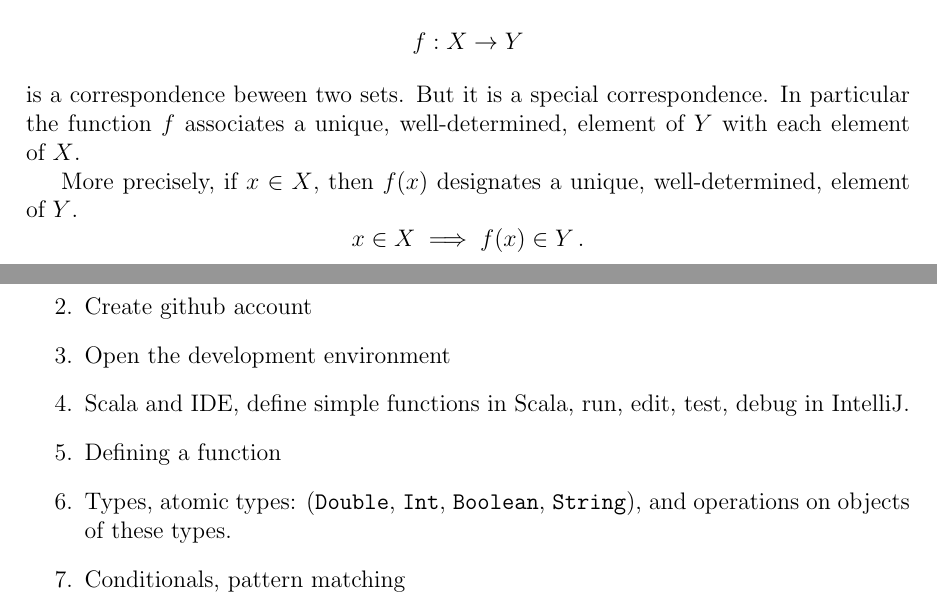
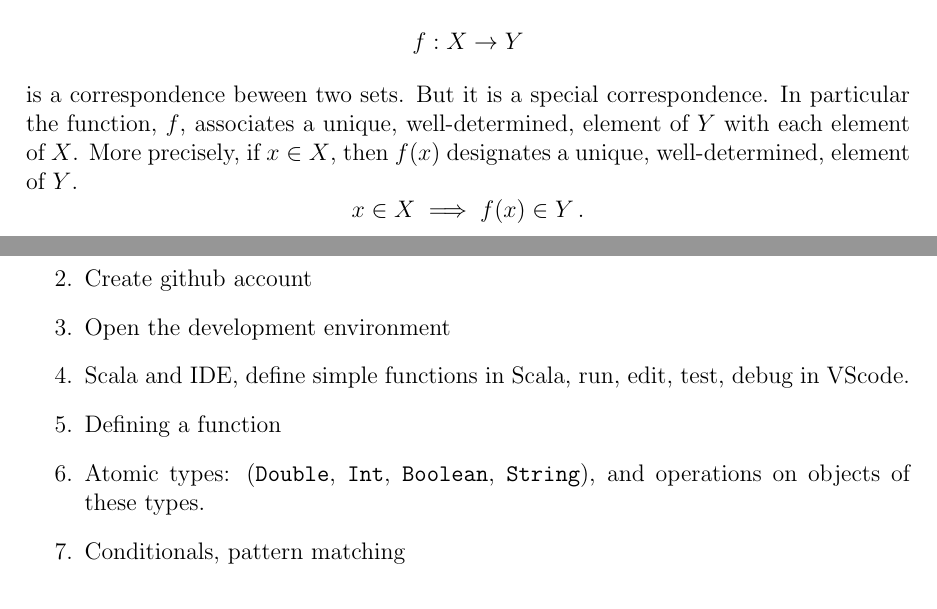
Before and after one commit to proteinaddict/mgs-2022, a LaTeX document (doc/mgs-2022-syllabus.ltx): two parts of pages 5 and 8 of 34, joined at a grey line, cut so that both start at the same text. Compiled offline with pdfLaTeX.

Commit message:
updated syllabus/lecture notes

```diff
--- a/doc/mgs-2022-syllabus.ltx
+++ b/doc/mgs-2022-syllabus.ltx
@@ -135,12 +135,9 @@ $\frac{x^2-1}{x^2+2x+1}$.
 What is a function? A function such as
 \[f : X \to Y\]
 is a correspondence beween two sets.  But it is a special
-correspondence.  In particular the function~$f$ associates a unique,
+correspondence.  In particular the function,~$f$, associates a unique,
 well-determined, element of~$Y$ with each element of~$X$.
-
-
-More
-precisely, if $x\in X$, then~$f(x)$ designates a unique,
+More precisely, if $x\in X$, then~$f(x)$ designates a unique,
 well-determined, element of~$Y$.
 \[x \in X \implies f(x) \in Y\,.\]
 
@@ -282,11 +279,11 @@ range is a set of sets of sets.
 
 \item Open the development environment
 
-\item Scala and IDE, define simple functions in Scala, run, edit, test, debug in IntelliJ.
+\item Scala and IDE, define simple functions in Scala, run, edit, test, debug in VScode.
 
 \item Defining a function
 
-\item Types, atomic types: (\code{Double}, \code{Int}, \code{Boolean},
+\item Atomic types: (\code{Double}, \code{Int}, \code{Boolean},
   \code{String}), and operations on objects of these types.
 
 \item Conditionals, pattern matching
```
Also changed, not shown: doc/mgs-2022-syllabus.ltx (1 more changed lines).
